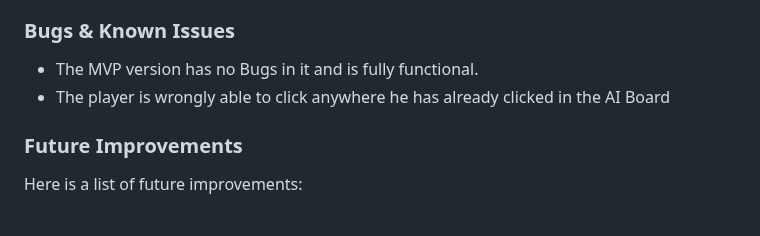
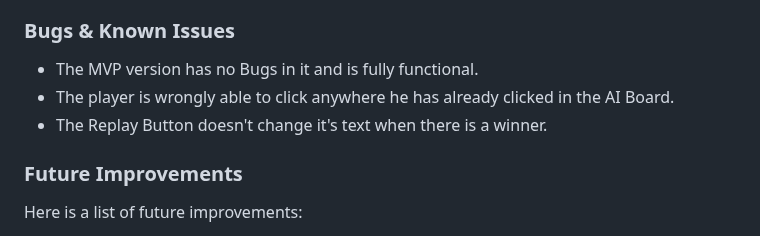
Before and after one commit to casneno/Battleships-ProjectOne, a Markdown page: README.md, the part around the change. GitHub-like rendering.

```diff
--- a/README.md
+++ b/README.md
@@ -208,7 +208,8 @@ The game itself was a win for myself, having been the fist game I developed in a
 ### Bugs & Known Issues
 
 * The MVP version has no Bugs in it and is fully functional.
-* The player is wrongly able to click anywhere he has already clicked in the AI Board
+* The player is wrongly able to click anywhere he has already clicked in the AI Board.
+* The Replay Button doesn't change it's text when there is a winner.
 
 ### Future Improvements
 
```
